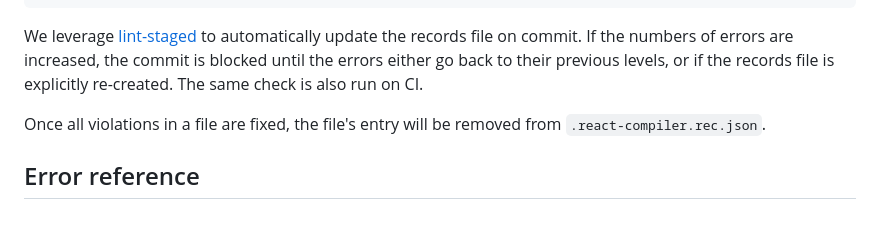
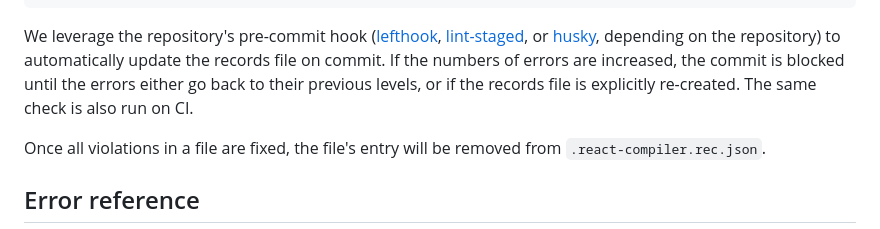
Before and after one commit to Doist/typist, a Markdown page: docs/react-guidelines/react-compiler.md, the part around the change. Drawn GitHub-style.

Commit message:
chore: Update React development guidelines (#1573)
This file is automatically synced from the `shared-configs` repository.

Source: https://github.com/doist/shared-configs/blob/main/

````diff
--- a/docs/react-guidelines/react-compiler.md
+++ b/docs/react-guidelines/react-compiler.md
@@ -102,7 +102,7 @@ Violations are recorded in a [`.react-compiler.rec.json`](https://github.com/Doi
 }
 ```
 
-We leverage [lint-staged](https://github.com/lint-staged/lint-staged) to automatically update the records file on commit. If the numbers of errors are increased, the commit is blocked until the errors either go back to their previous levels, or if the records file is explicitly re-created. The same check is also run on CI.
+We leverage the repository's pre-commit hook ([lefthook](https://github.com/evilmartians/lefthook), [lint-staged](https://github.com/lint-staged/lint-staged), or [husky](https://github.com/typicode/husky), depending on the repository) to automatically update the records file on commit. If the numbers of errors are increased, the commit is blocked until the errors either go back to their previous levels, or if the records file is explicitly re-created. The same check is also run on CI.
 
 Once all violations in a file are fixed, the file's entry will be removed from `.react-compiler.rec.json`.
 
````
